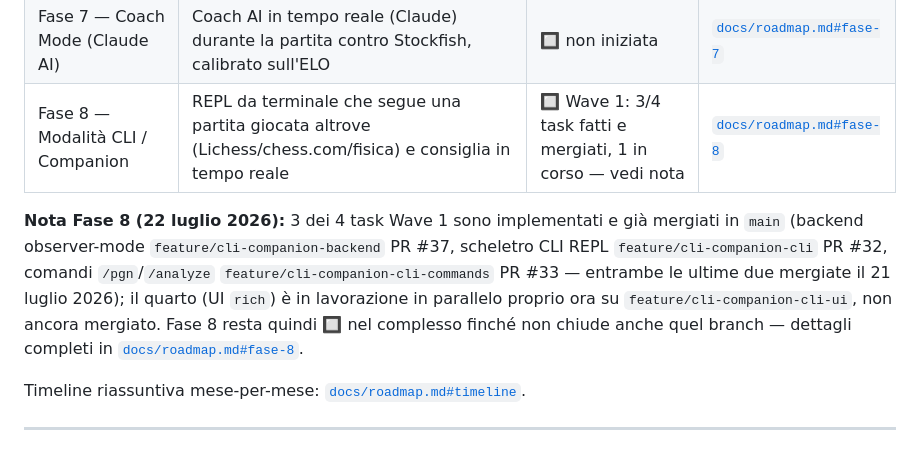
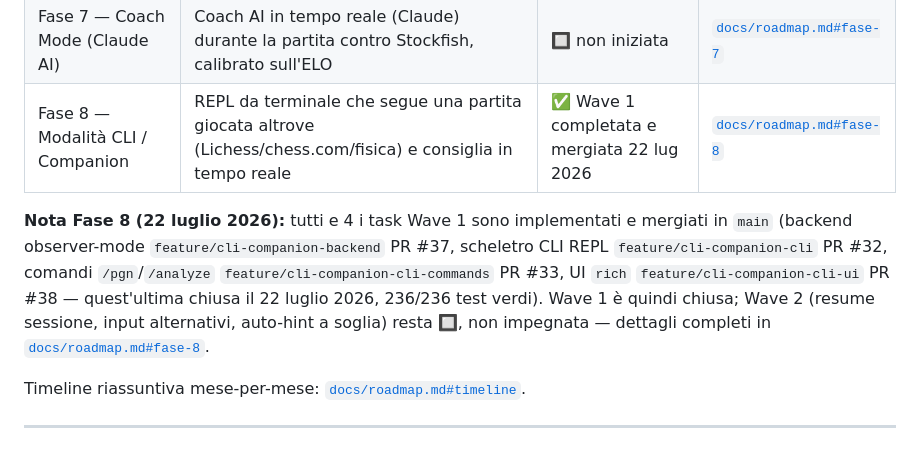
Before and after one commit to pierfi/chess-lab, a Markdown page: CLAUDE.md, the part around the change. Drawn GitHub-style.

```diff
--- a/CLAUDE.md
+++ b/CLAUDE.md
@@ -47,15 +47,14 @@ narrativa storica — questo file resta focalizzato su ciò che serve per lavora
 | Fase 5 — Analisi avanzata | Eval chart, identificazione apertura ECO, statistiche personali (due voci già coperte dall'anticipo di Fase 3) | ✅ completata 11–18 lug 2026 | [`docs/roadmap.md#fase-5`](docs/roadmap.md#fase-5) |
 | Fase 6 — UX avanzata & real-time | Puzzle trainer da dataset Lichess esterno, time control, aggiornamenti live via WebSocket | ✅ completata 18 lug 2026 | [`docs/roadmap.md#fase-6`](docs/roadmap.md#fase-6) |
 | Fase 7 — Coach Mode (Claude AI) | Coach AI in tempo reale (Claude) durante la partita contro Stockfish, calibrato sull'ELO | 🔲 non iniziata | [`docs/roadmap.md#fase-7`](docs/roadmap.md#fase-7) |
-| Fase 8 — Modalità CLI / Companion | REPL da terminale che segue una partita giocata altrove (Lichess/chess.com/fisica) e consiglia in tempo reale | 🔲 Wave 1: 3/4 task fatti e mergiati, 1 in corso — vedi nota | [`docs/roadmap.md#fase-8`](docs/roadmap.md#fase-8) |
+| Fase 8 — Modalità CLI / Companion | REPL da terminale che segue una partita giocata altrove (Lichess/chess.com/fisica) e consiglia in tempo reale | ✅ Wave 1 completata e mergiata 22 lug 2026 | [`docs/roadmap.md#fase-8`](docs/roadmap.md#fase-8) |
 
-**Nota Fase 8 (22 luglio 2026):** 3 dei 4 task Wave 1 sono implementati e già mergiati in `main`
+**Nota Fase 8 (22 luglio 2026):** tutti e 4 i task Wave 1 sono implementati e mergiati in `main`
 (backend observer-mode `feature/cli-companion-backend` PR #37, scheletro CLI REPL
 `feature/cli-companion-cli` PR #32, comandi `/pgn`/`/analyze` `feature/cli-companion-cli-commands`
-PR #33 — entrambe le ultime due mergiate il 21 luglio 2026); il quarto (UI `rich`) è in lavorazione in
-parallelo proprio ora su `feature/cli-companion-cli-ui`, non ancora mergiato. Fase 8 resta quindi 🔲
-nel complesso finché non chiude anche quel branch — dettagli completi in
-[`docs/roadmap.md#fase-8`](docs/roadmap.md#fase-8).
+PR #33, UI `rich` `feature/cli-companion-cli-ui` PR #38 — quest'ultima chiusa il 22 luglio 2026, 236/236
+test verdi). Wave 1 è quindi chiusa; Wave 2 (resume sessione, input alternativi, auto-hint a soglia)
+resta 🔲, non impegnata — dettagli completi in [`docs/roadmap.md#fase-8`](docs/roadmap.md#fase-8).
 
 Timeline riassuntiva mese-per-mese: [`docs/roadmap.md#timeline`](docs/roadmap.md#timeline).
 
```
Also changed, not shown: docs/roadmap.md (+6 -7 lines).
